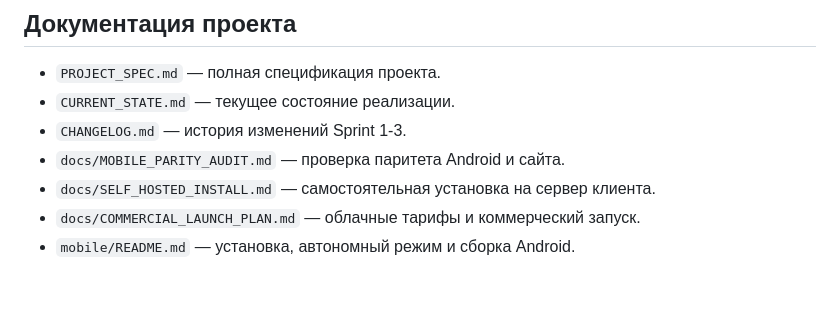
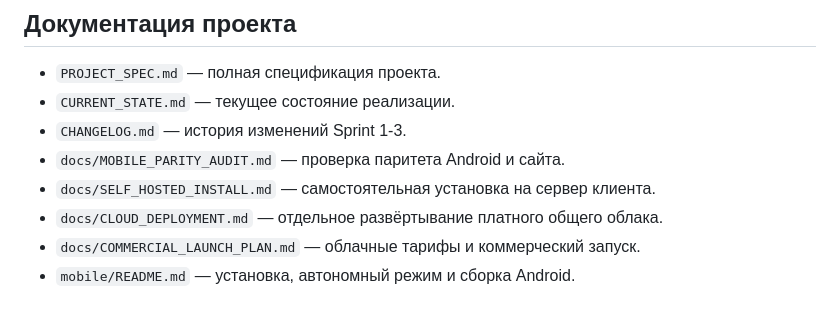
Before and after one commit to magomedov1009/telecom-manager, a Markdown page: README.md, the part around the change. Drawn GitHub-style.

Commit message:
Document isolated cloud deployment

```diff
--- a/README.md
+++ b/README.md
@@ -200,6 +200,7 @@ admin / admin123
 - `CHANGELOG.md` — история изменений Sprint 1-3.
 - `docs/MOBILE_PARITY_AUDIT.md` — проверка паритета Android и сайта.
 - `docs/SELF_HOSTED_INSTALL.md` — самостоятельная установка на сервер клиента.
+- `docs/CLOUD_DEPLOYMENT.md` — отдельное развёртывание платного общего облака.
 - `docs/COMMERCIAL_LAUNCH_PLAN.md` — облачные тарифы и коммерческий запуск.
 - `mobile/README.md` — установка, автономный режим и сборка Android.
 
```
Also changed, not shown: docs/CLOUD_DEPLOYMENT.md (added, +88 -0 lines).
